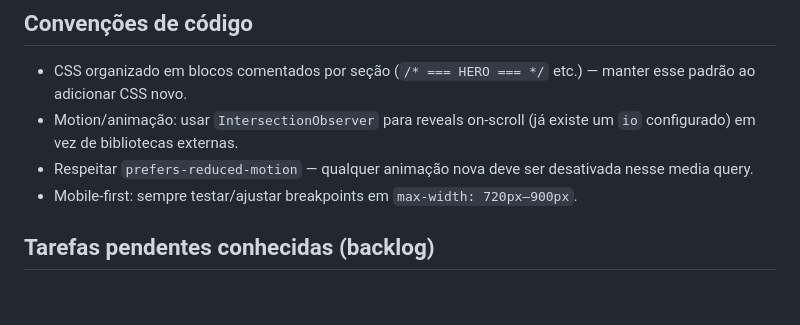
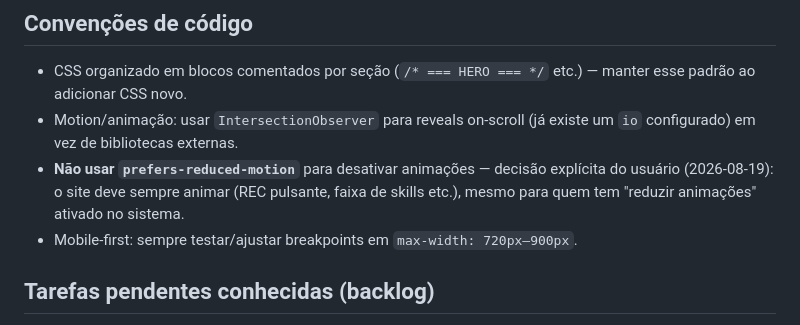
Before and after one commit to GustavoVecchiatti/gustavovecchiatti.github.io, a Markdown page: CLAUDE.md, the part around the change. Rendered like a GitHub page; blank space fills up the shorter version.

Commit message:
Atualiza CLAUDE.md: não desativar animações via prefers-reduced-motion

```diff
--- a/CLAUDE.md
+++ b/CLAUDE.md
@@ -54,7 +54,7 @@ Todos os blocos `.thumb` (cards de projeto) e `.portrait` (foto do Sobre) são a
 
 - CSS organizado em blocos comentados por seção (`/* === HERO === */` etc.) — manter esse padrão ao adicionar CSS novo.
 - Motion/animação: usar `IntersectionObserver` para reveals on-scroll (já existe um `io` configurado) em vez de bibliotecas externas.
-- Respeitar `prefers-reduced-motion` — qualquer animação nova deve ser desativada nesse media query.
+- **Não usar `prefers-reduced-motion`** para desativar animações — decisão explícita do usuário (2026-08-19): o site deve sempre animar (REC pulsante, faixa de skills etc.), mesmo para quem tem "reduzir animações" ativado no sistema.
 - Mobile-first: sempre testar/ajustar breakpoints em `max-width: 720px–900px`.
 
 ## Tarefas pendentes conhecidas (backlog)
```
